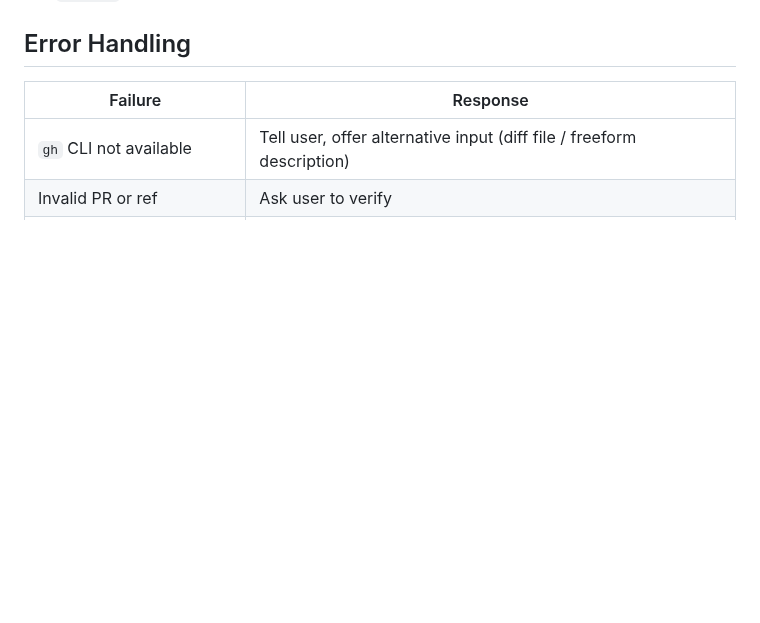
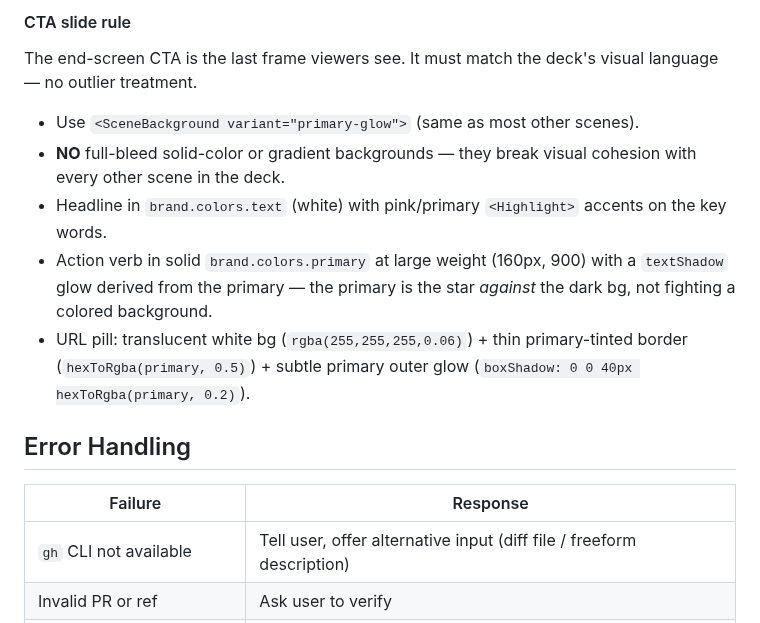
Before and after one commit to AlemTuzlak/skills, a Markdown page: skills/remotion-video/SKILL.md, the part around one of its changes. Drawn GitHub-style; blank space fills up the shorter version.

```diff
--- a/skills/remotion-video/SKILL.md
+++ b/skills/remotion-video/SKILL.md
@@ -444,3 +493,13 @@ Applied whenever the skill generates or edits any scene.
+#### CTA slide rule
+
+The end-screen CTA is the last frame viewers see. It must match the deck's visual language — no outlier treatment.
+
+- Use `<SceneBackground variant="primary-glow">` (same as most other scenes).
+- **NO** full-bleed solid-color or gradient backgrounds — they break visual cohesion with every other scene in the deck.
+- Headline in `brand.colors.text` (white) with pink/primary `<Highlight>` accents on the key words.
+- Action verb in solid `brand.colors.primary` at large weight (160px, 900) with a `textShadow` glow derived from the primary — the primary is the star *against* the dark bg, not fighting a colored background.
+- URL pill: translucent white bg (`rgba(255,255,255,0.06)`) + thin primary-tinted border (`hexToRgba(primary, 0.5)`) + subtle primary outer glow (`boxShadow: 0 0 40px hexToRgba(primary, 0.2)`).
+
 ## Error Handling
 
 | Failure | Response |
```
Also changed, not shown: other parts of skills/remotion-video/SKILL.md (+49 -0 lines).
